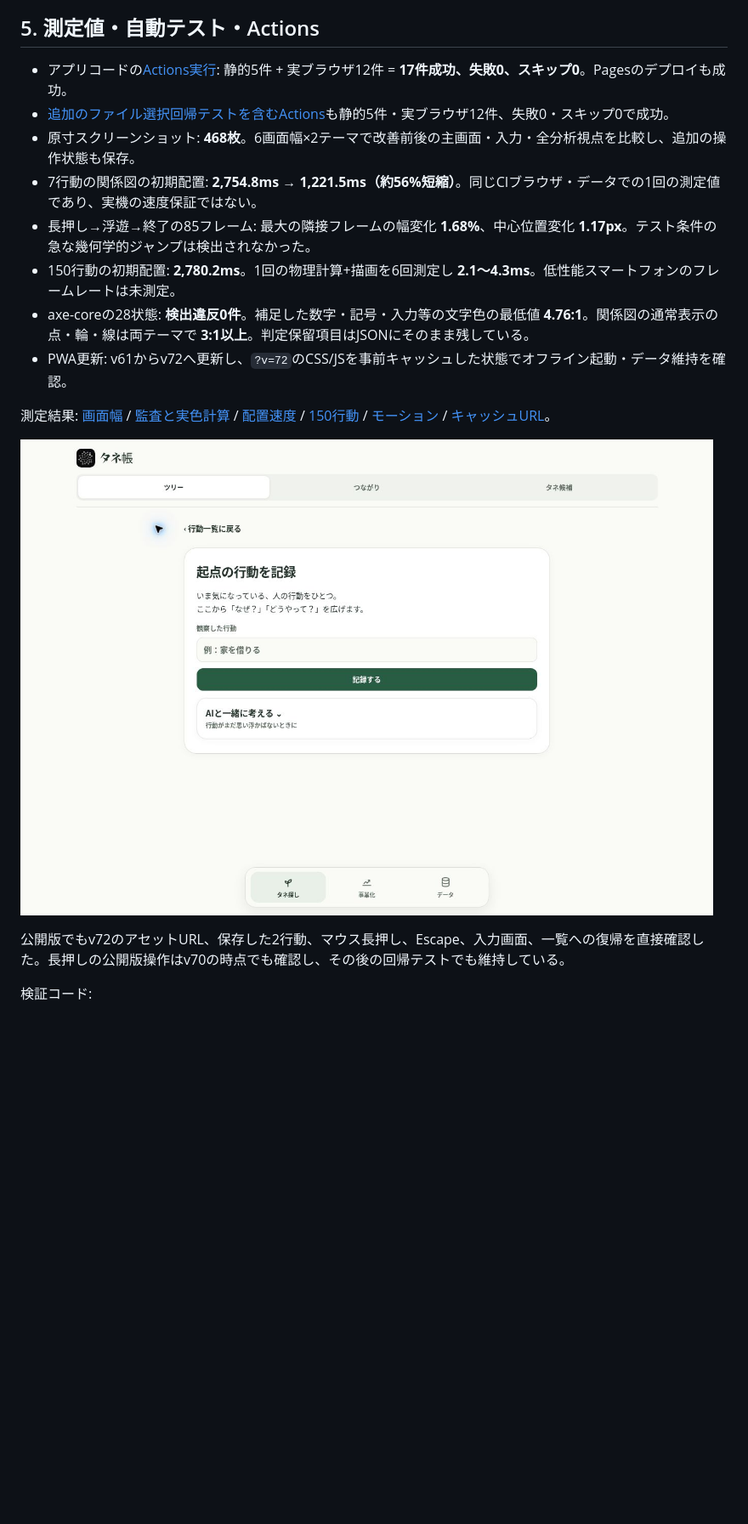
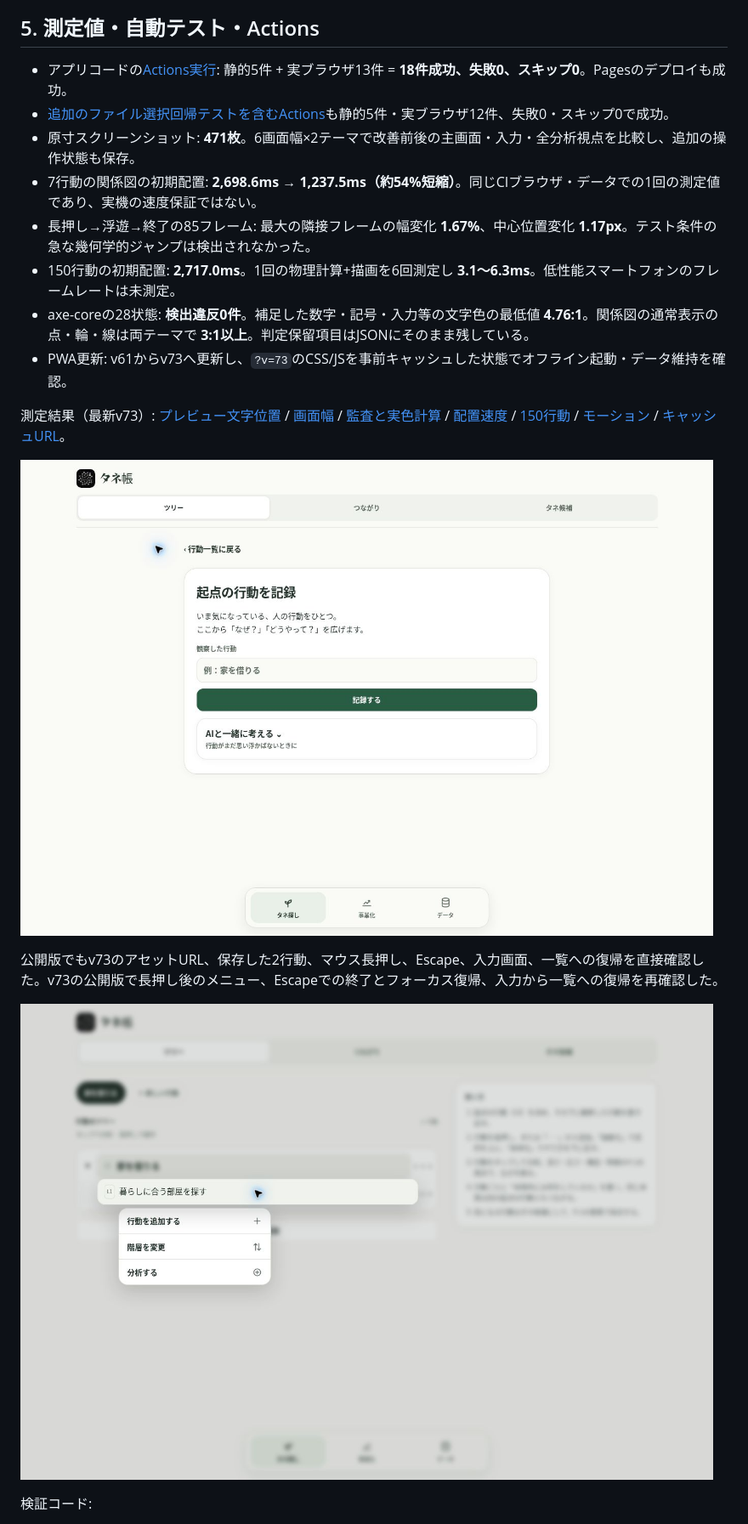
Before and after one commit to yrbonington/tane, a Markdown page: docs/qa/review-2026-10-11.md, the part around the change printed below. Shown: that part at 85% size. Rendered like a GitHub page; pictures changed too: docs/qa/2026-10-11/public-v73-entry.jpg (added), docs/qa/2026-10-11/public-v73-menu-settled.jpg (added); blank space fills up the shorter version.

Commit message:
Record v73 verification, narrow-screen preview comparison and public PWA evidence

```diff
--- a/docs/qa/review-2026-10-11.md
+++ b/docs/qa/review-2026-10-11.md
@@ -81,20 +86,22 @@
 
 ## 5. 測定値・自動テスト・Actions
 
-- アプリコードの[Actions実行](https://github.com/yrbonington/tane/actions/runs/38120524854): 静的5件 + 実ブラウザ12件 = **17件成功、失敗0、スキップ0**。Pagesのデプロイも成功。
+- アプリコードの[Actions実行](https://github.com/yrbonington/tane/actions/runs/38121640520): 静的5件 + 実ブラウザ13件 = **18件成功、失敗0、スキップ0**。Pagesのデプロイも成功。
 - [追加のファイル選択回帰テストを含むActions](https://github.com/yrbonington/tane/actions/runs/38120850040)も静的5件・実ブラウザ12件、失敗0・スキップ0で成功。
-- 原寸スクリーンショット: **468枚**。6画面幅×2テーマで改善前後の主画面・入力・全分析視点を比較し、追加の操作状態も保存。
-- 7行動の関係図の初期配置: **2,754.8ms → 1,221.5ms（約56%短縮）**。同じCIブラウザ・データでの1回の測定値であり、実機の速度保証ではない。
-- 長押し→浮遊→終了の85フレーム: 最大の隣接フレームの幅変化 **1.68%**、中心位置変化 **1.17px**。テスト条件の急な幾何学的ジャンプは検出されなかった。
-- 150行動の初期配置: **2,780.2ms**。1回の物理計算+描画を6回測定し **2.1〜4.3ms**。低性能スマートフォンのフレームレートは未測定。
+- 原寸スクリーンショット: **471枚**。6画面幅×2テーマで改善前後の主画面・入力・全分析視点を比較し、追加の操作状態も保存。
+- 7行動の関係図の初期配置: **2,698.6ms → 1,237.5ms（約54%短縮）**。同じCIブラウザ・データでの1回の測定値であり、実機の速度保証ではない。
+- 長押し→浮遊→終了の85フレーム: 最大の隣接フレームの幅変化 **1.67%**、中心位置変化 **1.17px**。テスト条件の急な幾何学的ジャンプは検出されなかった。
+- 150行動の初期配置: **2,717.0ms**。1回の物理計算+描画を6回測定し **3.1〜6.3ms**。低性能スマートフォンのフレームレートは未測定。
 - axe-coreの28状態: **検出違反0件**。補足した数字・記号・入力等の文字色の最低値 **4.76:1**。関係図の通常表示の点・輪・線は両テーマで **3:1以上**。判定保留項目はJSONにそのまま残している。
-- PWA更新: v61からv72へ更新し、`?v=72`のCSS/JSを事前キャッシュした状態でオフライン起動・データ維持を確認。
+- PWA更新: v61からv73へ更新し、`?v=73`のCSS/JSを事前キャッシュした状態でオフライン起動・データ維持を確認。
 
-測定結果: [画面幅](2026-10-11/qa-matrix.json) / [監査と実色計算](2026-10-11/accessibility-audit.json) / [配置速度](2026-10-11/network-timings.json) / [150行動](2026-10-11/dense-network-timings.json) / [モーション](2026-10-11/motion-samples.json) / [キャッシュURL](2026-10-11/upgraded-cache-keys.json)。
+測定結果（最新v73）: [プレビュー文字位置](2026-10-11/preview-text-geometry.json) / [画面幅](2026-10-11/qa-matrix.json) / [監査と実色計算](2026-10-11/accessibility-audit.json) / [配置速度](2026-10-11/network-timings.json) / [150行動](2026-10-11/dense-network-timings.json) / [モーション](2026-10-11/motion-samples.json) / [キャッシュURL](2026-10-11/upgraded-cache-keys.json)。
 
-![公開版の最終入力画面](2026-10-11/public-v72-entry.jpg)
+![公開版の最終入力画面](2026-10-11/public-v73-entry.jpg)
 
-公開版でもv72のアセットURL、保存した2行動、マウス長押し、Escape、入力画面、一覧への復帰を直接確認した。長押しの公開版操作はv70の時点でも確認し、その後の回帰テストでも維持している。
+公開版でもv73のアセットURL、保存した2行動、マウス長押し、Escape、入力画面、一覧への復帰を直接確認した。v73の公開版で長押し後のメニュー、Escapeでの終了とフォーカス復帰、入力から一覧への復帰を再確認した。
+
+![公開版の長押しメニュー](2026-10-11/public-v73-menu-settled.jpg)
 
 検証コード:
 
```
Also changed, not shown: other parts of docs/qa/review-2026-10-11.md (+12 -5 lines), docs/qa/2026-10-11/preview-text-375-comparison.png (added), 3 other files.
